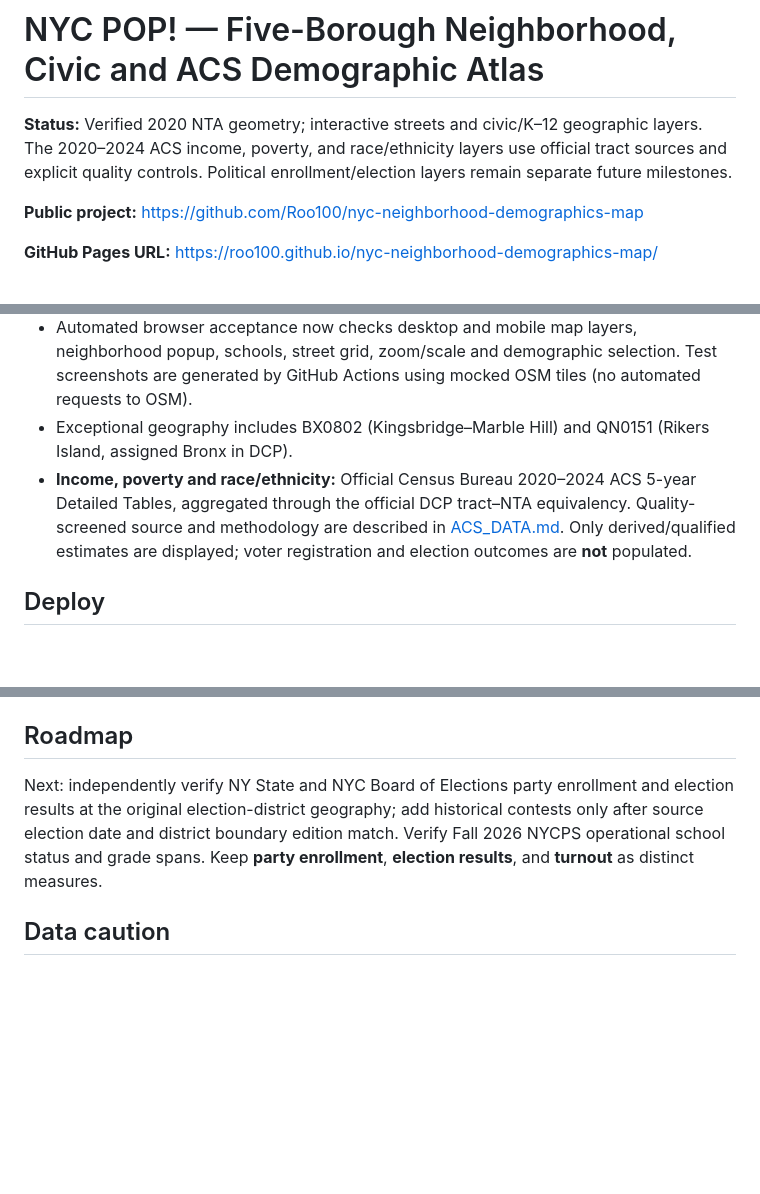
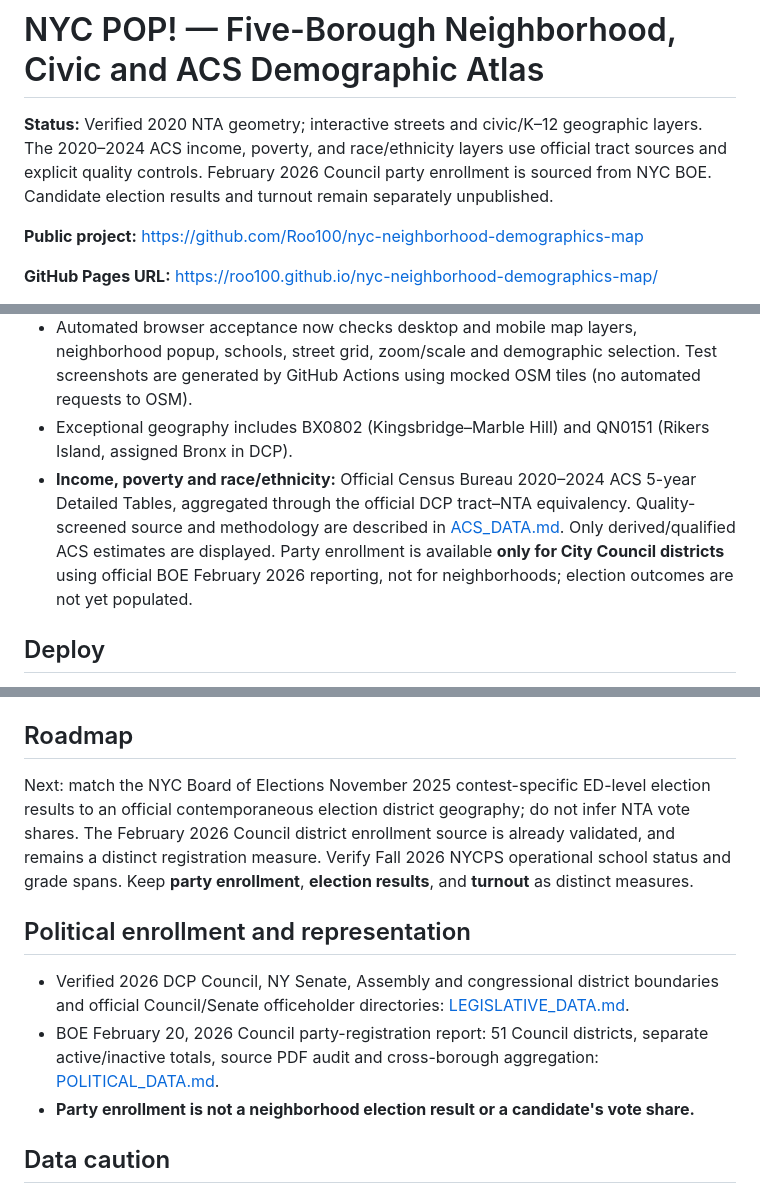
Before and after one commit to Roo100/nyc-neighborhood-demographics-map, a Markdown page: README.md, 3 parts joined by grey strips. Rendered like a GitHub page; blank space fills up the shorter version.

Commit message:
Update project README with official legislative officeholders and BOE enrollment source distinctions

```diff
--- a/README.md
+++ b/README.md
@@ -1,6 +1,6 @@
 # NYC POP! — Five-Borough Neighborhood, Civic and ACS Demographic Atlas
 
-**Status:** Verified 2020 NTA geometry; interactive streets and civic/K–12 geographic layers. The 2020–2024 ACS income, poverty, and race/ethnicity layers use official tract sources and explicit quality controls. Political enrollment/election layers remain separate future milestones.
+**Status:** Verified 2020 NTA geometry; interactive streets and civic/K–12 geographic layers. The 2020–2024 ACS income, poverty, and race/ethnicity layers use official tract sources and explicit quality controls. February 2026 Council party enrollment is sourced from NYC BOE. Candidate election results and turnout remain separately unpublished.
 
 **Public project:** https://github.com/Roo100/nyc-neighborhood-demographics-map
 
@@ -23,7 +23,7 @@ This is an independent NYC neighborhood map. The existing Roo100/nyc-shootings-m
 - The browser loads the pinned geometry first. The live official GeoJSON endpoint is retained **only as a development fallback**, not the canonical data dependency.
 - Automated browser acceptance now checks desktop and mobile map layers, neighborhood popup, schools, street grid, zoom/scale and demographic selection. Test screenshots are generated by GitHub Actions using mocked OSM tiles (no automated requests to OSM).
 - Exceptional geography includes BX0802 (Kingsbridge–Marble Hill) and QN0151 (Rikers Island, assigned Bronx in DCP).
-- **Income, poverty and race/ethnicity:** Official Census Bureau 2020–2024 ACS 5-year Detailed Tables, aggregated through the official DCP tract–NTA equivalency. Quality-screened source and methodology are described in [ACS_DATA.md](ACS_DATA.md). Only derived/qualified estimates are displayed; voter registration and election outcomes are **not** populated.
+- **Income, poverty and race/ethnicity:** Official Census Bureau 2020–2024 ACS 5-year Detailed Tables, aggregated through the official DCP tract–NTA equivalency. Quality-screened source and methodology are described in [ACS_DATA.md](ACS_DATA.md). Only derived/qualified ACS estimates are displayed. Party enrollment is available **only for City Council districts** using official BOE February 2026 reporting, not for neighborhoods; election outcomes are not yet populated.
 
 ## Deploy
 To enable GitHub Pages: open repository **Settings → Pages**, choose **Deploy from a branch**, then choose **main** and **/(root)** and save. Once the site is published, confirm the map loads 262 polygons, search works, each borough displays, polygons are clickable, and a mobile layout is usable.
@@ -36,7 +36,12 @@ Run `node --test tests/*.test.mjs` for unit tests.
 Run `python3 scripts/validate_geography.py` to revalidate the pinned geography and its checksum. Run `python3 scripts/fetch_crosswalk.py` to update the official tract-to-NTA equivalency. Refresh both through `Actions → Pin official 2020 NTA geography`.
 
 ## Roadmap
-Next: independently verify NY State and NYC Board of Elections party enrollment and election results at the original election-district geography; add historical contests only after source election date and district boundary edition match. Verify Fall 2026 NYCPS operational school status and grade spans. Keep **party enrollment**, **election results**, and **turnout** as distinct measures.
+Next: match the NYC Board of Elections November 2025 contest-specific ED-level election results to an official contemporaneous election district geography; do not infer NTA vote shares. The February 2026 Council district enrollment source is already validated, and remains a distinct registration measure. Verify Fall 2026 NYCPS operational school status and grade spans. Keep **party enrollment**, **election results**, and **turnout** as distinct measures.
+
+## Political enrollment and representation
+- Verified 2026 DCP Council, NY Senate, Assembly and congressional district boundaries and official Council/Senate officeholder directories: [LEGISLATIVE_DATA.md](LEGISLATIVE_DATA.md).
+- BOE February 20, 2026 Council party-registration report: 51 Council districts, separate active/inactive totals, source PDF audit and cross-borough aggregation: [POLITICAL_DATA.md](POLITICAL_DATA.md).
+- **Party enrollment is not a neighborhood election result or a candidate's vote share.**
 
 ## Data caution
 NTAs are statistical areas rather than exact vernacular neighborhood boundaries. Do not derive borough from NTA prefix alone: use the official borough field and document administrative exceptions.
```
